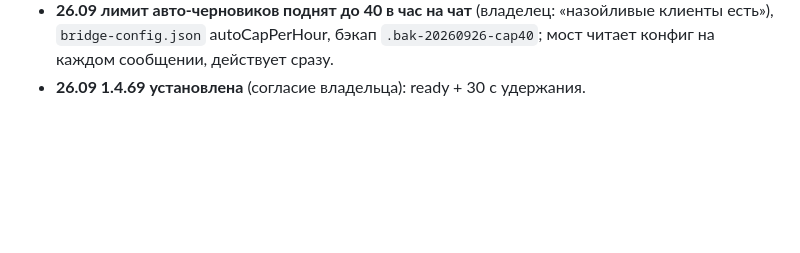
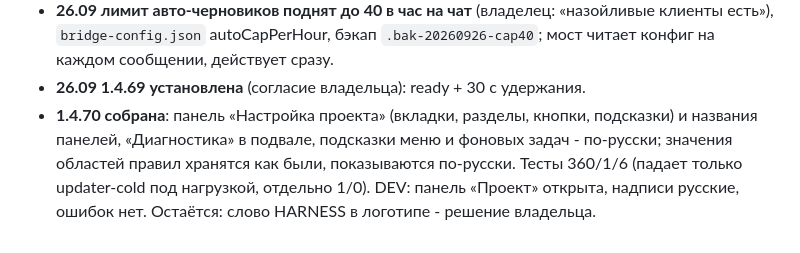
Before and after one commit to stgavs77-ctrl/NODO, a Markdown page: docs/project/STATE.md, the part around the change. GitHub-like rendering; blank space fills up the shorter version.

Commit message:
docs: 1.4.70

```diff
--- a/docs/project/STATE.md
+++ b/docs/project/STATE.md
@@ -421,3 +421,4 @@
 - **1.4.69 собрана**: шапка клиентского чата (вариант Б владельца): фото клиента в бирюзовом узле, имя, этап из досье; фото - `~/.dsh/plugins/telegram-bridge/avatar_fetch.py` (Telegram ботом getUserProfilePhotos, WhatsApp шлюзом /user/avatar), кэш `NODO/avatars`, раз в неделю (`lib/client-head.cjs`, IPC client.head). Слой в body поверх крошек: слот conversation.session.header.lineage одиночный, регистрация в нём уронила плагин в DEV (найдено до выпуска). Во всех чатах убраны метка «Стандартный режим» и вкладка «Ход работы». Календарь: авто-открытие по тексту самого сообщения, один раз на сообщение, при входе в чат старые сообщения не открывают (жалоба владельца: закрывает - открывается снова). Отчёт агента «[!ok] …» больше не считается черновиком. Тесты 361/0/6. DEV: шапка с фото Самсонова проверена глазами. Найдено: черновики ARTIKULA перестали ставиться - сработал лимит моста 20 авто-черновиков в час на чат (autoCapPerHour), решение за владельцем.
 - **26.09 лимит авто-черновиков поднят до 40 в час на чат** (владелец: «назойливые клиенты есть»), `bridge-config.json` autoCapPerHour, бэкап `.bak-20260926-cap40`; мост читает конфиг на каждом сообщении, действует сразу.
 - **26.09 1.4.69 установлена** (согласие владельца): ready + 30 с удержания.
+- **1.4.70 собрана**: панель «Настройка проекта» (вкладки, разделы, кнопки, подсказки) и названия панелей, «Диагностика» в подвале, подсказки меню и фоновых задач - по-русски; значения областей правил хранятся как были, показываются по-русски. Тесты 360/1/6 (падает только updater-cold под нагрузкой, отдельно 1/0). DEV: панель «Проект» открыта, надписи русские, ошибок нет. Остаётся: слово HARNESS в логотипе - решение владельца.
```
